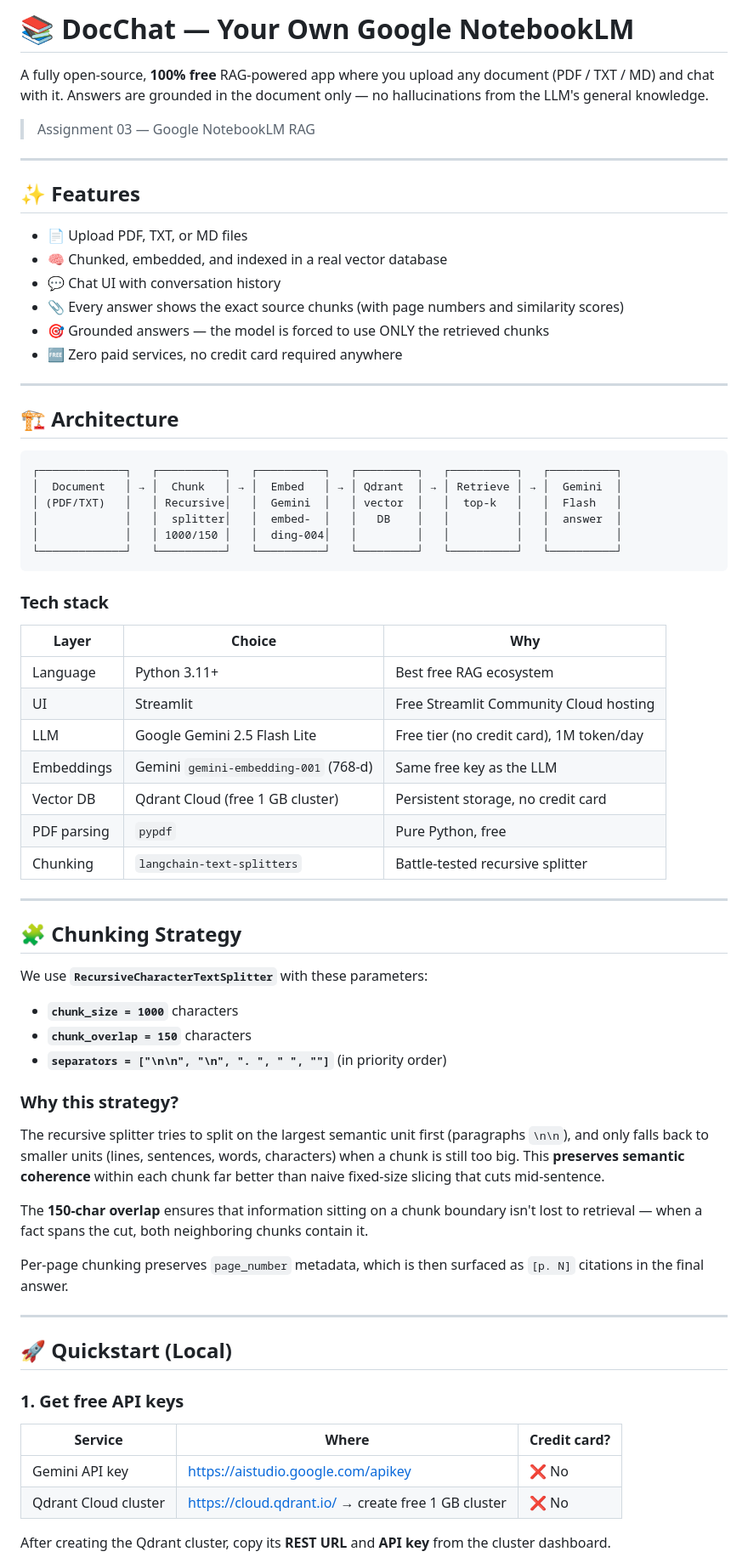
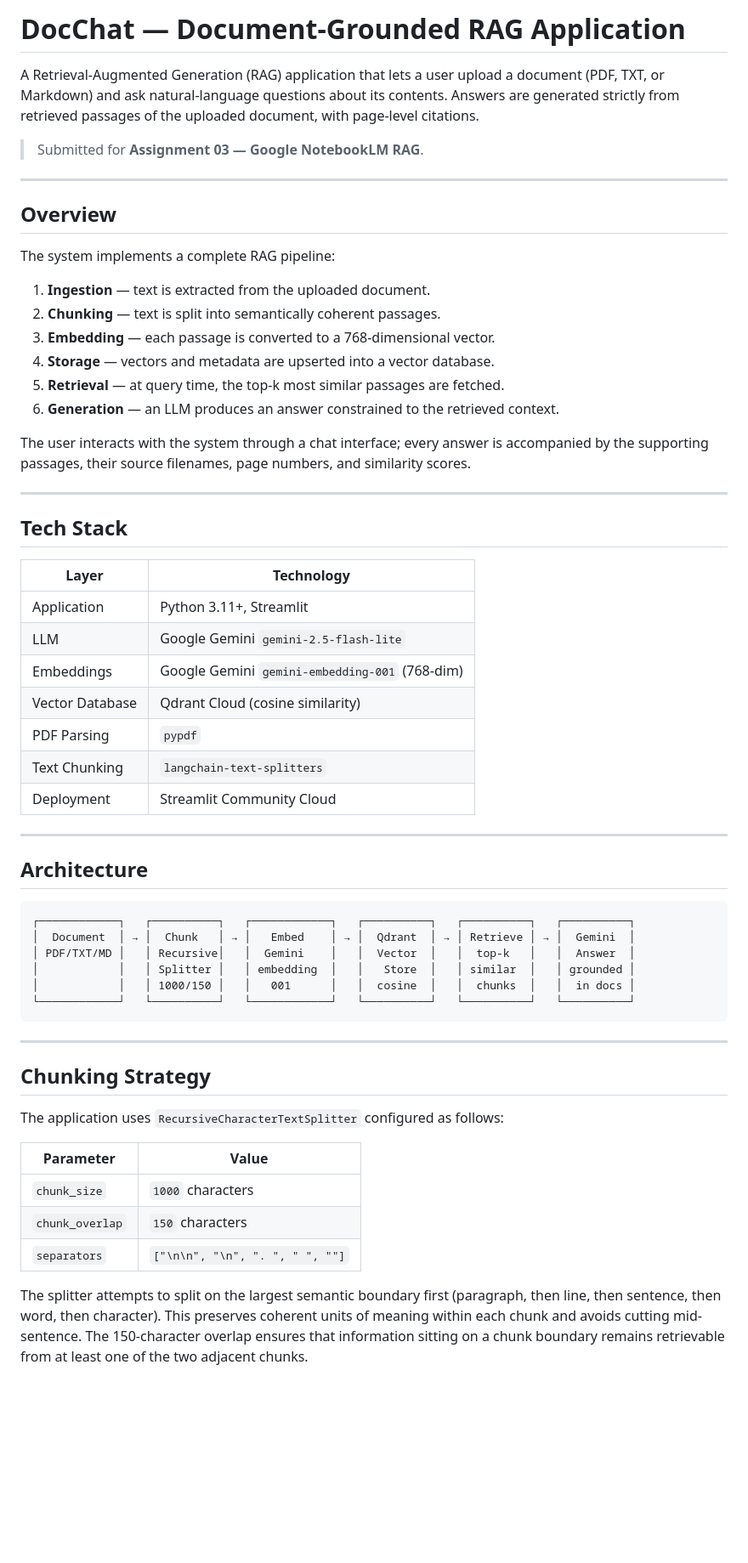
Before and after one commit to palak348/GenAI-Assignments, a Markdown page: RAG-3/README.md, the part around one of its changes. Shown at 85% size. Rendered like a GitHub page; blank space fills up the shorter version.

Commit message:
Refine RAG-3 README for professional tone and clarity

````diff
--- a/RAG-3/README.md
+++ b/RAG-3/README.md
@@ -1,73 +1,62 @@
-# 📚 DocChat — Your Own Google NotebookLM
+# DocChat — Document-Grounded RAG Application
 
-A fully open-source, **100% free** RAG-powered app where you upload any document (PDF / TXT / MD) and chat with it. Answers are grounded in the document only — no hallucinations from the LLM's general knowledge.
+A Retrieval-Augmented Generation (RAG) application that lets a user upload a document (PDF, TXT, or Markdown) and ask natural-language questions about its contents. Answers are generated strictly from retrieved passages of the uploaded document, with page-level citations.
 
-> Assignment 03 — Google NotebookLM RAG
+> Submitted for **Assignment 03 — Google NotebookLM RAG**.
 
 ---
 
-## ✨ Features
+## Overview
 
-- 📄 Upload PDF, TXT, or MD files
-- 🧠 Chunked, embedded, and indexed in a real vector database
-- 💬 Chat UI with conversation history
-- 📎 Every answer shows the exact source chunks (with page numbers and similarity scores)
-- 🎯 Grounded answers — the model is forced to use ONLY the retrieved chunks
-- 🆓 Zero paid services, no credit card required anywhere
+The system implements a complete RAG pipeline:
+
+1. **Ingestion** — text is extracted from the uploaded document.
+2. **Chunking** — text is split into semantically coherent passages.
+3. **Embedding** — each passage is converted to a 768-dimensional vector.
+4. **Storage** — vectors and metadata are upserted into a vector database.
+5. **Retrieval** — at query time, the top-k most similar passages are fetched.
+6. **Generation** — an LLM produces an answer constrained to the retrieved context.
+
+The user interacts with the system through a chat interface; every answer is accompanied by the supporting passages, their source filenames, page numbers, and similarity scores.
 
 ---
 
-## 🏗️ Architecture
+## Tech Stack
 
-```
-┌─────────────┐   ┌──────────┐   ┌──────────┐   ┌─────────┐   ┌──────────┐   ┌──────────┐
-│  Document   │ → │  Chunk   │ → │  Embed   │ → │ Qdrant  │ → │ Retrieve │ → │  Gemini  │
-│ (PDF/TXT)   │   │ Recursive│   │  Gemini  │   │ vector  │   │  top-k   │   │  Flash   │
-│             │   │  splitter│   │  embed-  │   │   DB    │   │          │   │  answer  │
-│             │   │ 1000/150 │   │  ding-004│   │         │   │          │   │          │
-└─────────────┘   └──────────┘   └──────────┘   └─────────┘   └──────────┘   └──────────┘
-```
-
-### Tech stack
-
-| Layer | Choice | Why |
-|---|---|---|
-| Language | Python 3.11+ | Best free RAG ecosystem |
-| UI | Streamlit | Free Streamlit Community Cloud hosting |
-| LLM | Google Gemini 2.5 Flash Lite | Free tier (no credit card), 1M token/day |
-| Embeddings | Gemini `gemini-embedding-001` (768-d) | Same free key as the LLM |
-| Vector DB | Qdrant Cloud (free 1 GB cluster) | Persistent storage, no credit card |
-| PDF parsing | `pypdf` | Pure Python, free |
-| Chunking | `langchain-text-splitters` | Battle-tested recursive splitter |
+| Layer            | Technology                                       |
+| ---------------- | ------------------------------------------------ |
+| Application      | Python 3.11+, Streamlit                          |
+| LLM              | Google Gemini `gemini-2.5-flash-lite`            |
+| Embeddings       | Google Gemini `gemini-embedding-001` (768-dim)   |
+| Vector Database  | Qdrant Cloud (cosine similarity)                 |
+| PDF Parsing      | `pypdf`                                          |
+| Text Chunking    | `langchain-text-splitters`                       |
+| Deployment       | Streamlit Community Cloud                        |
 
 ---
 
-## 🧩 Chunking Strategy
+## Architecture
 
-We use **`RecursiveCharacterTextSplitter`** with these parameters:
-
-- **`chunk_size = 1000`** characters
-- **`chunk_overlap = 150`** characters
-- **`separators = ["\n\n", "\n", ". ", " ", ""]`** (in priority order)
-
-### Why this strategy?
-
-The recursive splitter tries to split on the largest semantic unit first (paragraphs `\n\n`), and only falls back to smaller units (lines, sentences, words, characters) when a chunk is still too big. This **preserves semantic coherence** within each chunk far better than naive fixed-size slicing that cuts mid-sentence.
-
-The **150-char overlap** ensures that information sitting on a chunk boundary isn't lost to retrieval — when a fact spans the cut, both neighboring chunks contain it.
-
-Per-page chunking preserves `page_number` metadata, which is then surfaced as `[p. N]` citations in the final answer.
+```
+┌────────────┐   ┌──────────┐   ┌────────────┐   ┌──────────┐   ┌──────────┐   ┌──────────┐
+│  Document  │ → │  Chunk   │ → │   Embed    │ → │  Qdrant  │ → │ Retrieve │ → │  Gemini  │
+│ PDF/TXT/MD │   │ Recursive│   │  Gemini    │   │  Vector  │   │  top-k   │   │  Answer  │
+│            │   │ Splitter │   │ embedding  │   │   Store  │   │ similar  │   │ grounded │
+│            │   │ 1000/150 │   │   001      │   │  cosine  │   │  chunks  │   │  in docs │
+└────────────┘   └──────────┘   └────────────┘   └──────────┘   └──────────┘   └──────────┘
+```
 
 ---
 
-## 🚀 Quickstart (Local)
+## Chunking Strategy
 
-### 1. Get free API keys
+The application uses `RecursiveCharacterTextSplitter` configured as follows:
 
-| Service | Where | Credit card? |
-|---|---|---|
-| Gemini API key | https://aistudio.google.com/apikey | ❌ No |
-| Qdrant Cloud cluster | https://cloud.qdrant.io/ → create free 1 GB cluster | ❌ No |
+| Parameter        | Value                                  |
+| ---------------- | -------------------------------------- |
+| `chunk_size`     | `1000` characters                      |
+| `chunk_overlap`  | `150` characters                       |
+| `separators`     | `["\n\n", "\n", ". ", " ", ""]`        |
 
-After creating the Qdrant cluster, copy its **REST URL** and **API key** from the cluster dashboard.
+The splitter attempts to split on the largest semantic boundary first (paragraph, then line, then sentence, then word, then character). This preserves coherent units of meaning within each chunk and avoids cutting mid-sentence. The 150-character overlap ensures that information sitting on a chunk boundary remains retrievable from at least one of the two adjacent chunks.
 
````
Also changed, not shown: other parts of RAG-3/README.md (+60 -49 lines).
